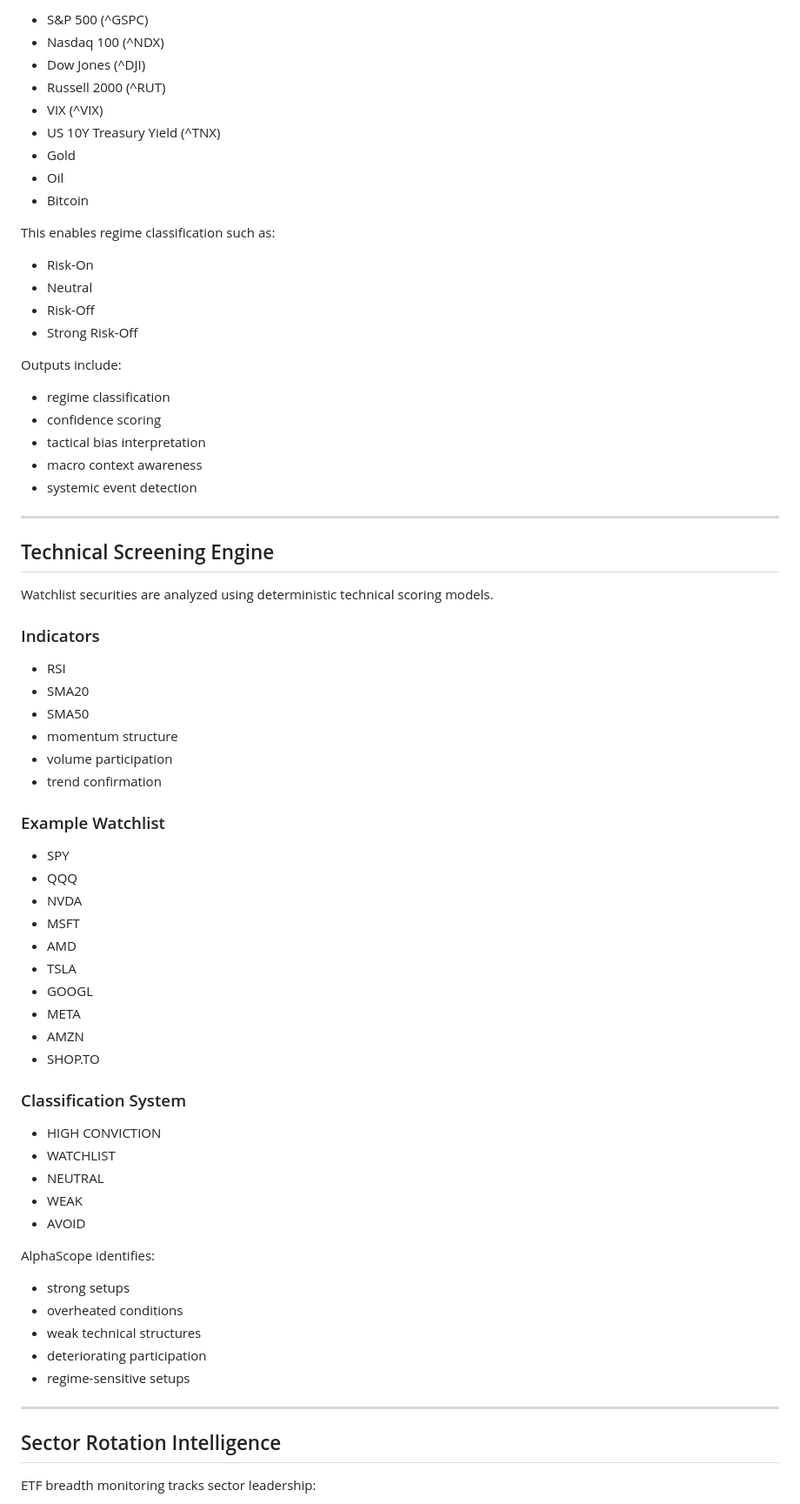
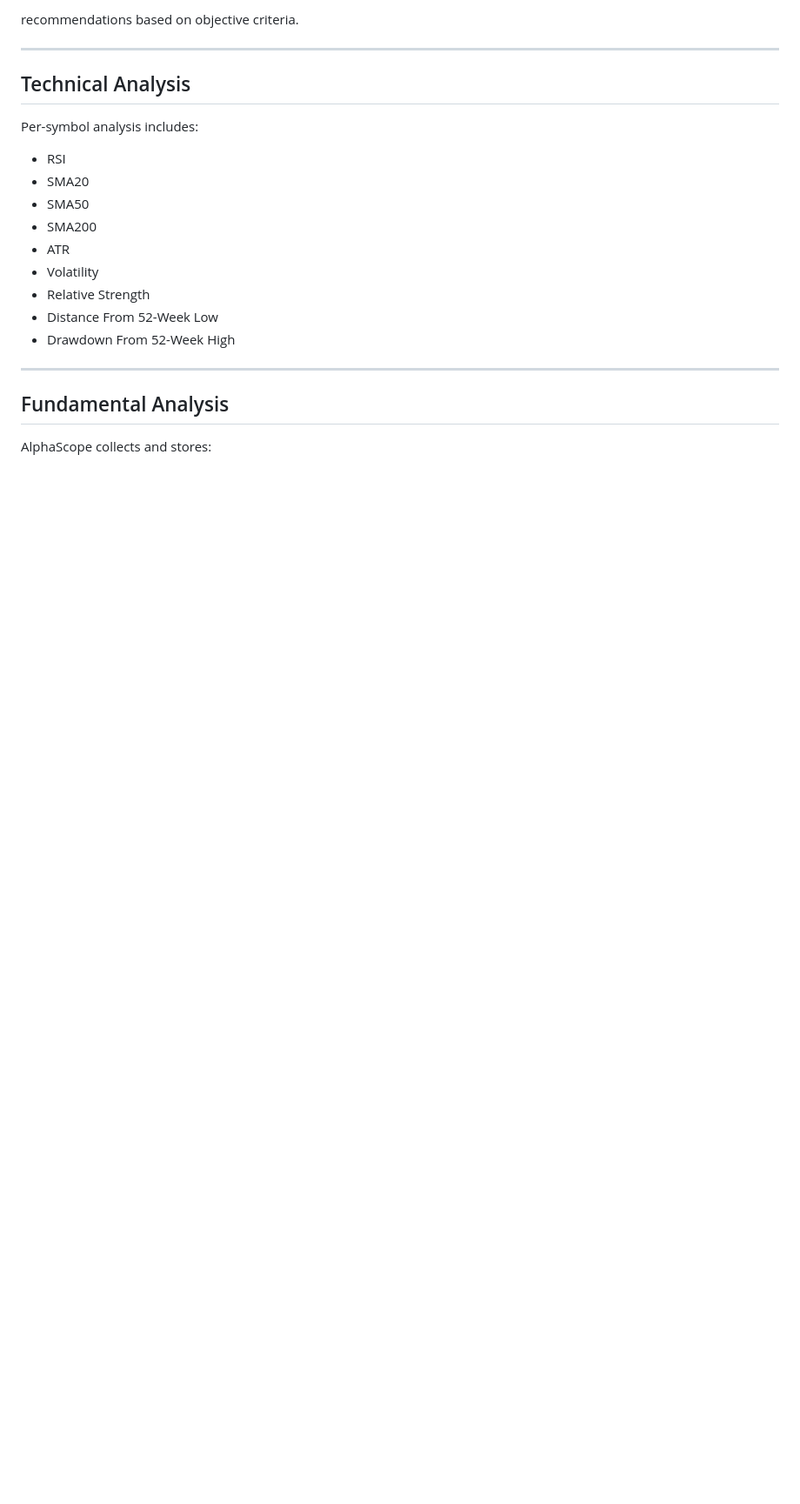
Before and after one commit to dunga101/alphascope, a Markdown page: README.md, the part around one of its changes. Shown at 87% size. Drawn GitHub-style; blank space fills up the shorter version.

```diff
--- a/README.md
+++ b/README.md
@@ -56,76 +44,25 @@ AlphaScope evaluates broad market conditions using macro proxies including:
 
-* S&P 500 (^GSPC)
-* Nasdaq 100 (^NDX)
-* Dow Jones (^DJI)
-* Russell 2000 (^RUT)
-* VIX (^VIX)
-* US 10Y Treasury Yield (^TNX)
-* Gold
-* Oil
-* Bitcoin
-
-This enables regime classification such as:
-
-* Risk-On
-* Neutral
-* Risk-Off
-* Strong Risk-Off
-
-Outputs include:
-
-* regime classification
-* confidence scoring
-* tactical bias interpretation
-* macro context awareness
-* systemic event detection
+recommendations based on objective criteria.
 
 ---
 
-## Technical Screening Engine
+## Technical Analysis
 
-Watchlist securities are analyzed using deterministic technical scoring models.
-
-### Indicators
+Per-symbol analysis includes:
 
 * RSI
 * SMA20
 * SMA50
-* momentum structure
-* volume participation
-* trend confirmation
-
-### Example Watchlist
-
-* SPY
-* QQQ
-* NVDA
-* MSFT
-* AMD
-* TSLA
-* GOOGL
-* META
-* AMZN
-* SHOP.TO
-
-### Classification System
-
-* HIGH CONVICTION
-* WATCHLIST
-* NEUTRAL
-* WEAK
-* AVOID
-
-AlphaScope identifies:
-
-* strong setups
-* overheated conditions
-* weak technical structures
-* deteriorating participation
-* regime-sensitive setups
+* SMA200
+* ATR
+* Volatility
+* Relative Strength
+* Distance From 52-Week Low
+* Drawdown From 52-Week High
 
 ---
 
-## Sector Rotation Intelligence
+## Fundamental Analysis
 
-ETF breadth monitoring tracks sector leadership:
+AlphaScope collects and stores:
 
```
Also changed, not shown: other parts of README.md (+184 -411 lines).
